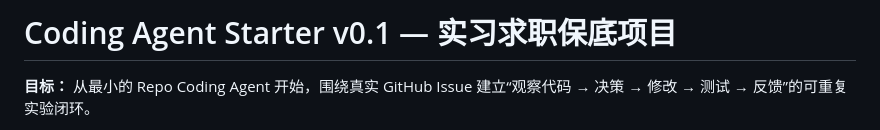
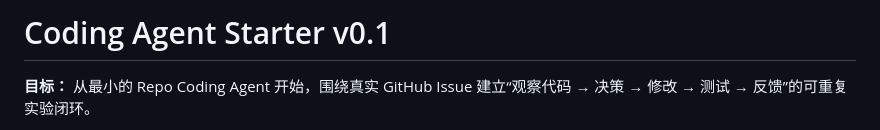
Before and after one commit to makabakasama/Coding-Agent, a Markdown page: README.md, the part around the change. Rendered like a GitHub page.

```diff
--- a/README.md
+++ b/README.md
@@ -1,4 +1,4 @@
-# Coding Agent Starter v0.1 — 实习求职保底项目
+# Coding Agent Starter v0.1
 
 **目标：** 从最小的 Repo Coding Agent 开始，围绕真实 GitHub Issue 建立“观察代码 → 决策 → 修改 → 测试 → 反馈”的可重复实验闭环。
 
```
